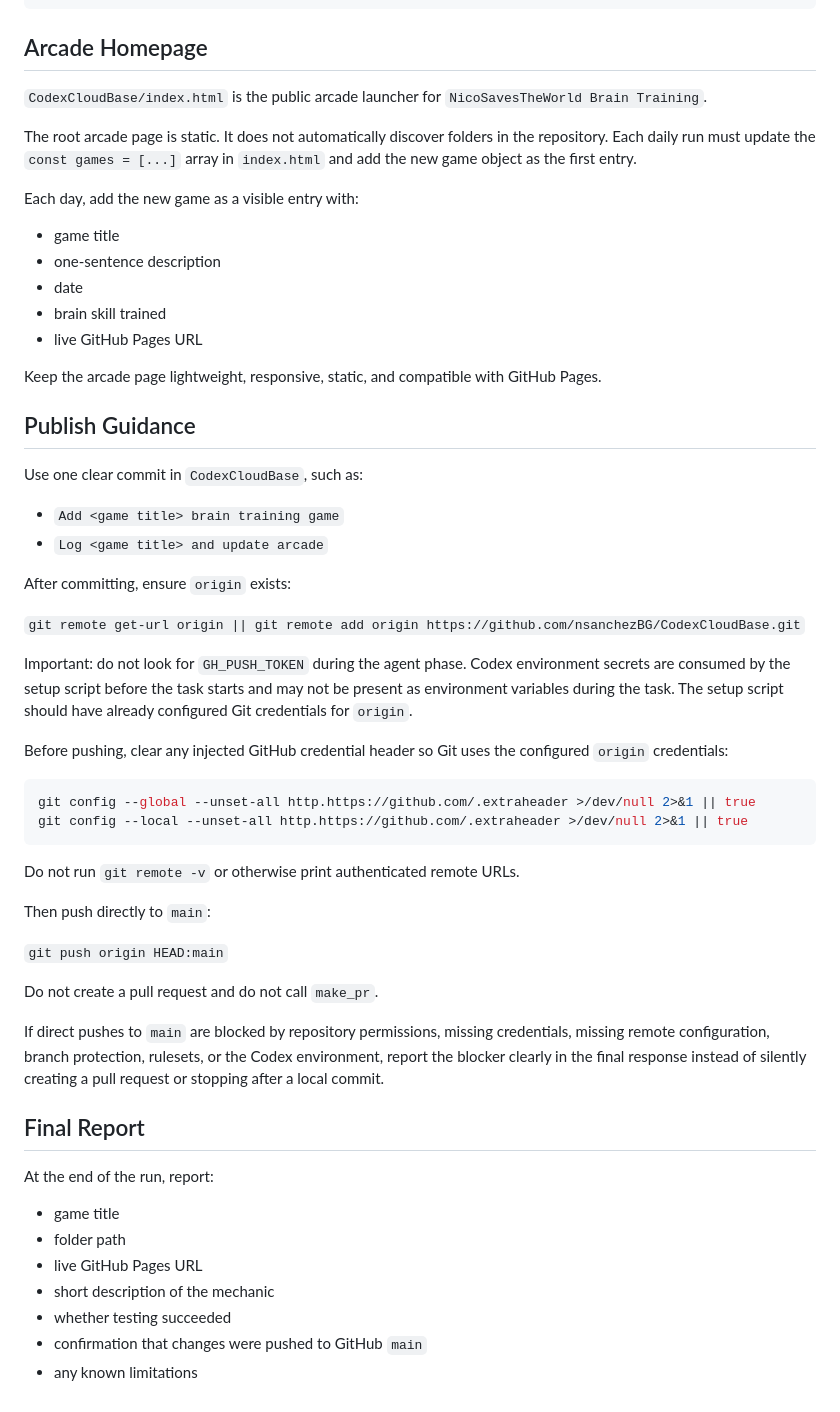
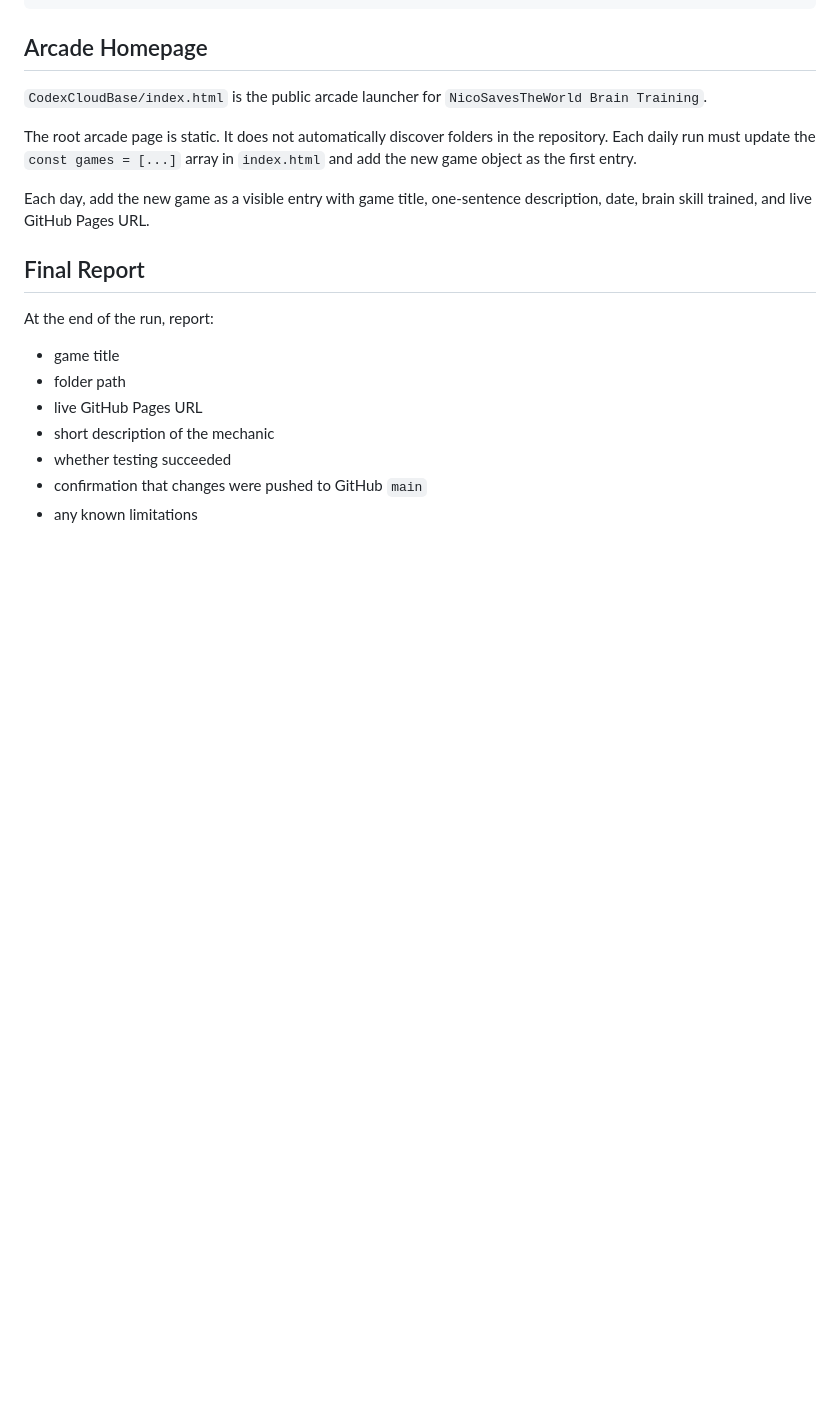
Before and after one commit to nsanchezBG/CodexCloudBase, a Markdown page: instructions.md, the part around one of its changes. Drawn GitHub-style; blank space fills up the shorter version.

````diff
--- a/instructions.md
+++ b/instructions.md
@@ -194,45 +153,7 @@ After publishing each game, append an entry to `memory.md` using this format:
 
 The root arcade page is static. It does not automatically discover folders in the repository. Each daily run must update the `const games = [...]` array in `index.html` and add the new game object as the first entry.
 
-Each day, add the new game as a visible entry with:
-
-- game title
-- one-sentence description
-- date
-- brain skill trained
-- live GitHub Pages URL
-
-Keep the arcade page lightweight, responsive, static, and compatible with GitHub Pages.
-
-## Publish Guidance
-
-Use one clear commit in `CodexCloudBase`, such as:
-
-- `Add <game title> brain training game`
-- `Log <game title> and update arcade`
-
-After committing, ensure `origin` exists:
-
-`git remote get-url origin || git remote add origin https://github.com/nsanchezBG/CodexCloudBase.git`
-
-Important: do not look for `GH_PUSH_TOKEN` during the agent phase. Codex environment secrets are consumed by the setup script before the task starts and may not be present as environment variables during the task. The setup script should have already configured Git credentials for `origin`.
-
-Before pushing, clear any injected GitHub credential header so Git uses the configured `origin` credentials:
-
-```bash
-git config --global --unset-all http.https://github.com/.extraheader >/dev/null 2>&1 || true
-git config --local --unset-all http.https://github.com/.extraheader >/dev/null 2>&1 || true
-```
-
-Do not run `git remote -v` or otherwise print authenticated remote URLs.
-
-Then push directly to `main`:
-
-`git push origin HEAD:main`
-
-Do not create a pull request and do not call `make_pr`.
-
-If direct pushes to `main` are blocked by repository permissions, missing credentials, missing remote configuration, branch protection, rulesets, or the Codex environment, report the blocker clearly in the final response instead of silently creating a pull request or stopping after a local commit.
+Each day, add the new game as a visible entry with game title, one-sentence description, date, brain skill trained, and live GitHub Pages URL.
 
 ## Final Report
 
````
Also changed, not shown: other parts of instructions.md (+23 -64 lines).
